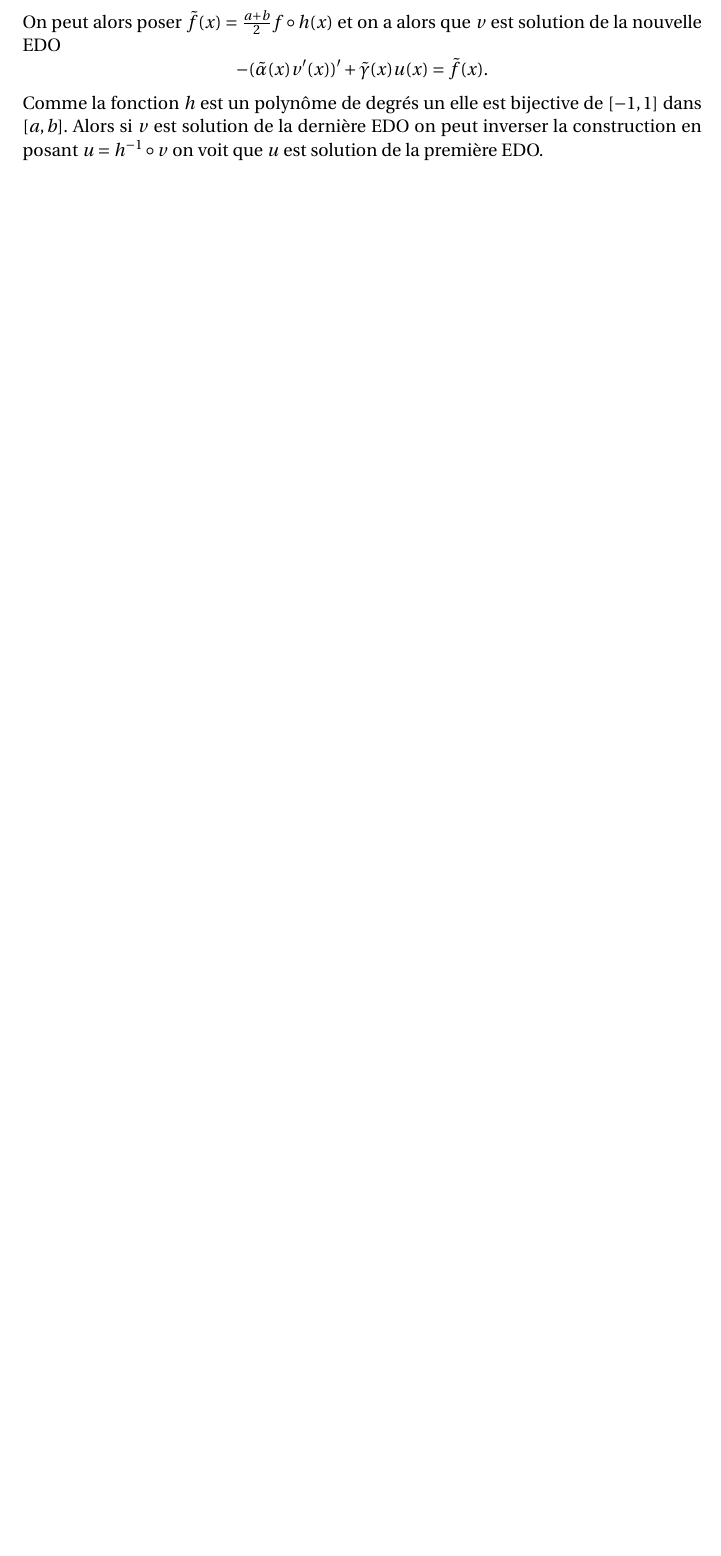
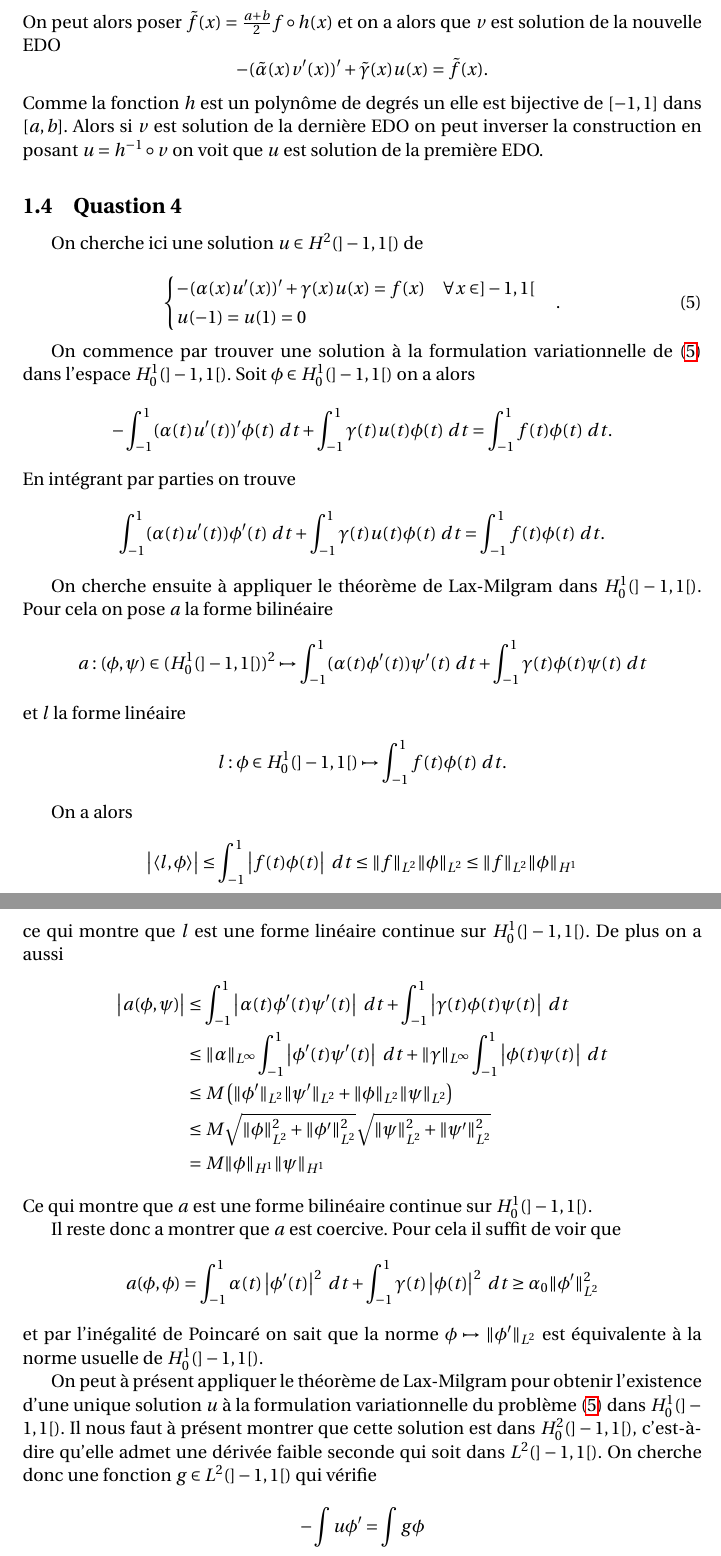
Before and after one commit to jules-berry/DM_RNDP, a LaTeX document (DM.tex): part of page 4 of 4 before the commit and two parts of pages 4 and 5 of 6 after it, the two joined at a grey line, cut so that both start at the same text, the shorter picture padded with empty space. Compiled offline with pdfLaTeX.

Commit message:
Fin de l'exercice 1

```diff
--- a/DM.tex
+++ b/DM.tex
@@ -45,6 +45,9 @@
 \newcommand{\sgn}{\text{sgn}}
 \newcommand{\Lp}[1]{L^{#1}(\T)}
 \newcommand{\C}{\mathcal{C}}
+\newcommand{\module}[1]{\left \lvert #1 \right \rvert}
+\newcommand{\scalaire}[2]{\left \langle {#1},\ {#2} \right \rangle}
+
 
 
 
@@ -144,5 +147,57 @@ On peut alors poser $\tilde f(x) = \frac{a+b}{2} f \circ h (x)$ et on a alors qu
 \]
 Comme la fonction $h$ est un polynôme de degrés un elle est bijective de $[-1,1]$ dans $[a,b]$. Alors si $v$ est solution de la dernière EDO on peut inverser la construction en posant $u =h^{-1} \circ v$ on voit que $u$ est solution de la première EDO.
 
+\subsection{Quastion 4}
+
+On cherche ici une solution $u \in H^2(]-1,1[)$ de
+
+\begin{equation}\label{eq:problem_3}
+ \begin{cases}
+  -(\alpha(x) u'(x))' + \gamma(x) u(x) = f(x) \quad \forall x \in ]-1,1[ \\
+  u(-1) = u(1) = 0
+ \end{cases}.
+\end{equation}
 
 
+On commence par trouver une solution à la formulation variationnelle de \eqref{eq:problem_3} dans l'espace $H_0^1(]-1,1[)$. Soit $\phi \in H_0^1(]-1,1[)$ on a alors
+\[
+ -\int _{-1}^1 (\alpha(t)u'(t))' \phi(t)\ dt + \int _{-1}^1 \gamma(t) u(t) \phi(t) \ dt = \int _{-1}^1 f(t) \phi(t) \ dt.
+\]
+En intégrant par parties on trouve
+\[
+ \int _{-1}^1 (\alpha(t)u'(t)) \phi'(t)\ dt + \int _{-1}^1 \gamma(t) u(t) \phi(t) \ dt = \int _{-1}^1 f(t) \phi(t) \ dt.
+\]
+
+On cherche ensuite à appliquer le théorème de Lax-Milgram dans $H_0^1(]-1,1[)$. Pour cela on pose $a$ la forme bilinéaire
+\[
+ a : (\phi,\psi) \in (H_0^1(]-1,1[))^2 \mapsto \int _{-1}^1 (\alpha(t)\phi'(t)) \psi'(t)\ dt + \int _{-1}^1 \gamma(t) \phi(t) \psi(t) \ dt
+\]
+et $l$ la forme linéaire
+\[
+ l : \phi \in H_0^1(]-1,1[) \mapsto \int _{-1}^1 f(t) \phi(t) \ dt.
+\]
+
+On a alors
+\[
+ \module{\langle l, \phi \rangle} \leq  \int _{-1}^1 \module{f(t) \phi(t)} \ dt \leq \norm{f}{L^2}\norm{\phi}{L^2} \leq \norm{f}{L^2}\norm{\phi}{H^1}
+\]
+ce qui montre que $l$ est une forme linéaire continue sur $H_0^1(]-1,1[)$.
+De plus on a aussi
+\begin{align*}
+ \module{a(\phi,\psi)} &\leq \int _{-1}^1 \module{\alpha(t)\phi'(t) \psi'(t)} \ dt + \int _{-1}^1 \module{\gamma(t) \phi(t) \psi(t)} \ dt \\
+ & \leq \norm{\alpha}{L^\infty} \int _{-1}^1 \module{\phi'(t) \psi'(t)} \ dt + \norm{\gamma}{L^\infty}\int _{-1}^1 \module{\phi(t) \psi(t)} \ dt \\
+ & \leq M \left ( \norm{\phi'}{L^2} \norm{\psi'}{L^2} + \norm{\phi}{L^2} \norm{\psi}{L^2} \right ) \\
+ & \leq M \sqrt{\norm{\phi}{L^2}^2 + \norm{\phi'}{L^2}^2} \sqrt {\norm{\psi}{L^2}^2 + \norm{\psi'}{L^2}^2} \\
+ & = M \norm{\phi}{H^1}\norm{\psi}{H^1}
+\end{align*}
+Ce qui montre que $a$ est une forme bilinéaire continue sur $H_0^1(]-1,1[)$.
+
+Il reste donc a montrer que $a$ est coercive. Pour cela il suffit de voir que
+\[
+ a(\phi,\phi) = \int_{-1}^1 \alpha(t) \module{\phi'(t)}^2\ dt + \int_{-1}^1 \gamma(t) \module{\phi(t)}^2\ dt \geq \alpha_0 \norm{\phi'}{L^2}^2
+\]
+et par l'inégalité de Poincaré on sait que la norme $\phi \mapsto \norm{\phi'}{L^2}$ est équivalente à la norme usuelle de $H_0^1(]-1,1[)$.
+
+On peut à présent appliquer le théorème de Lax-Milgram pour obtenir l'existence d'une unique solution $u$ à la formulation variationnelle du problème \eqref{eq:problem_3} dans $H_0^1(]-1,1[)$. Il nous faut à présent montrer que cette solution est dans $H_0^2(]-1,1[)$, c'est-à-dire qu'elle admet une dérivée faible seconde qui soit dans $L^2(]-1,1[)$. On cherche donc une fonction $g \in L^2(]-1,1[)$ qui vérifie
+\[
+ - \int u \phi' = \int g \phi
```
Also changed, not shown: DM.pdf, DM.tex (41 more changed lines), 4 other files.
